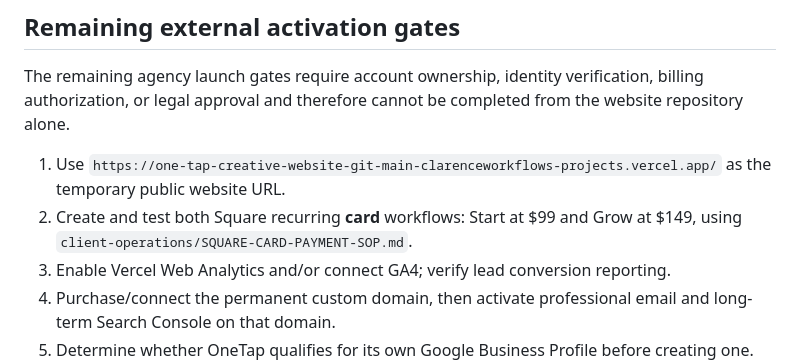
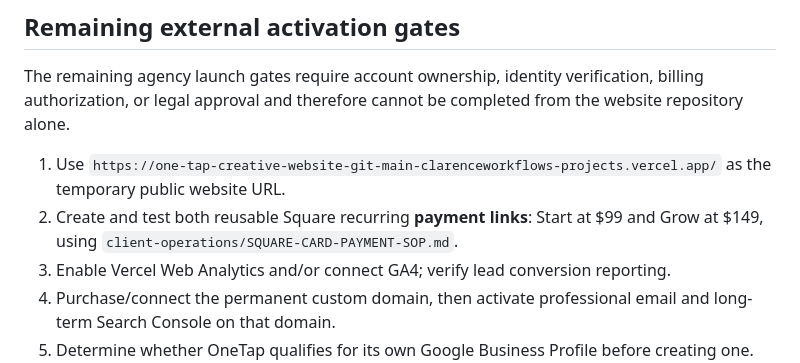
Before and after one commit to OneTapCreative/OneTap-Creative-Website, a Markdown page: launch/HARD-LAUNCH-RUNBOOK.md, the part around the change. GitHub-like rendering.

Commit message:
Align operations with reusable Square payment links

```diff
--- a/launch/HARD-LAUNCH-RUNBOOK.md
+++ b/launch/HARD-LAUNCH-RUNBOOK.md
@@ -46,7 +46,7 @@ If GBP is still pending when the website passes launch checks, record the exact
 The remaining agency launch gates require account ownership, identity verification, billing authorization, or legal approval and therefore cannot be completed from the website repository alone.
 
 1. Use `https://one-tap-creative-website-git-main-clarenceworkflows-projects.vercel.app/` as the temporary public website URL.
-2. Create and test both Square recurring **card** workflows: Start at $99 and Grow at $149, using `client-operations/SQUARE-CARD-PAYMENT-SOP.md`.
+2. Create and test both reusable Square recurring **payment links**: Start at $99 and Grow at $149, using `client-operations/SQUARE-CARD-PAYMENT-SOP.md`.
 3. Enable Vercel Web Analytics and/or connect GA4; verify lead conversion reporting.
 4. Purchase/connect the permanent custom domain, then activate professional email and long-term Search Console on that domain.
 5. Determine whether OneTap qualifies for its own Google Business Profile before creating one.
```
